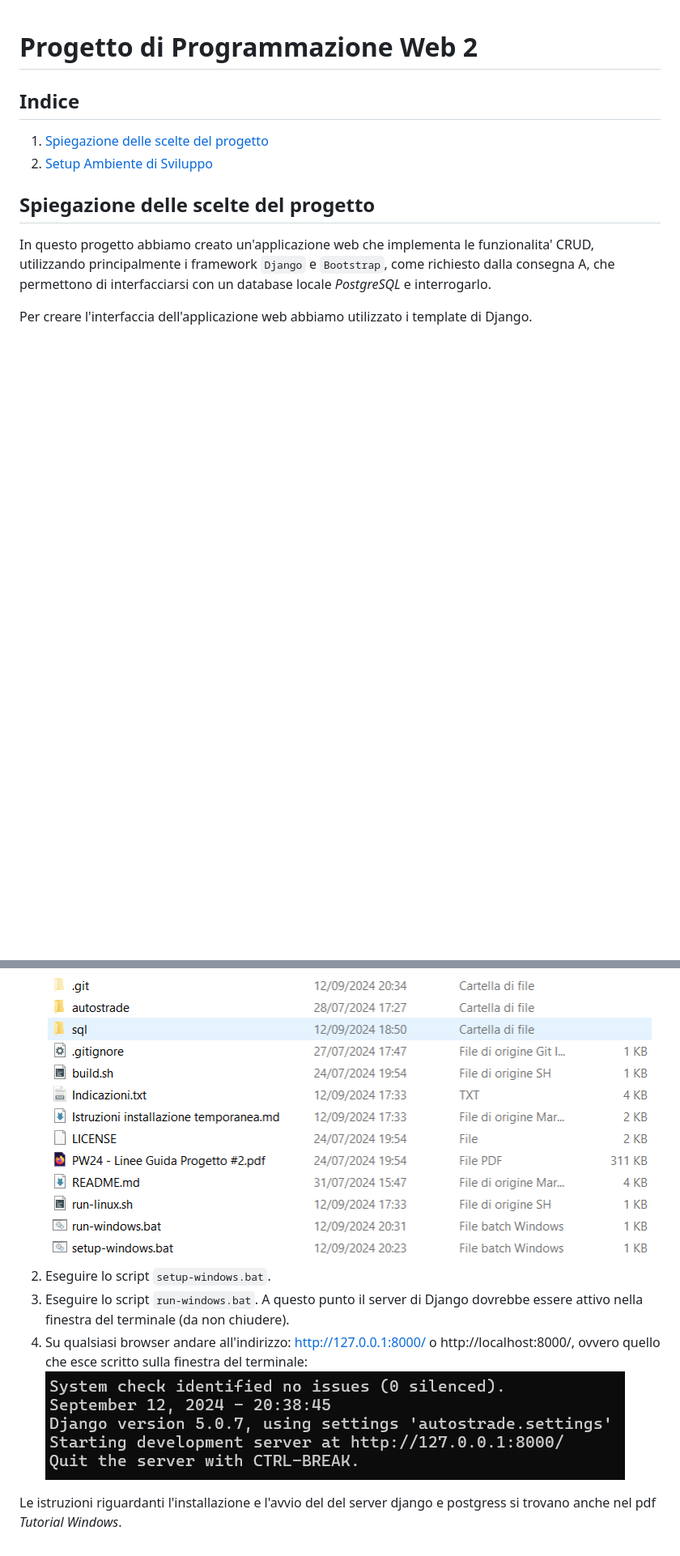
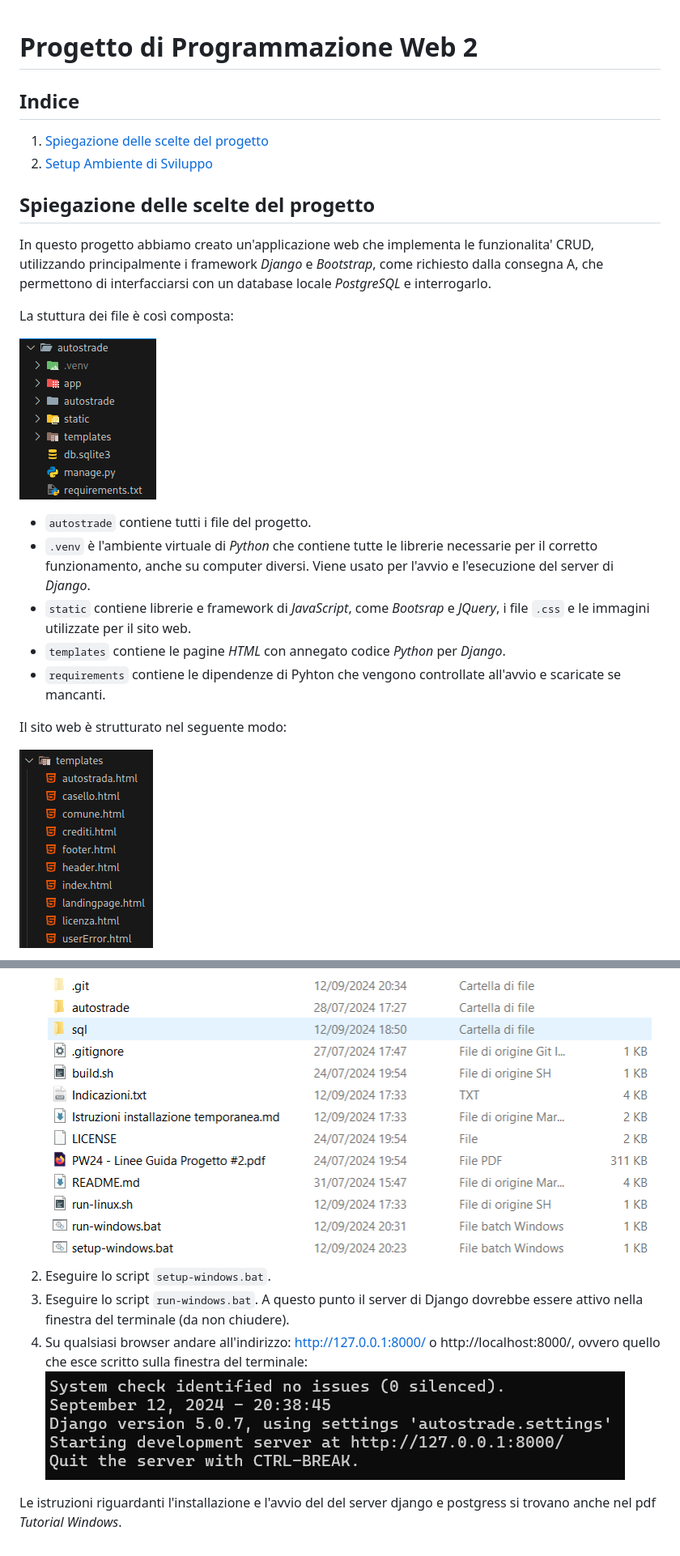
Before and after one commit to PerilousBooklet/progetto-pweb2, a Markdown page: README.md, 2 parts joined by grey strips. Shown at 81% size. Drawn GitHub-style; pictures changed too: markdown/struttura.png (added), markdown/website.png (added); blank space fills up the shorter version.

Commit message:
Aggiornamento README

```diff
--- a/README.md
+++ b/README.md
@@ -8,7 +8,20 @@
 ## Spiegazione delle scelte del progetto
 
 In questo progetto abbiamo creato un'applicazione web che implementa le funzionalita' CRUD,
-utilizzando principalmente i framework `Django` e `Bootstrap`, come richiesto dalla consegna A, che
+utilizzando principalmente i framework _Django_ e _Bootstrap_, come richiesto dalla consegna A, che
 permettono di interfacciarsi con un database locale _PostgreSQL_ e interrogarlo.
 
-Per creare l'interfaccia dell'applicazione web abbiamo utilizzato i template di Django.
+La stuttura dei file è così composta:
+
+![image](./markdown/struttura.png)
+
+-   `autostrade` contiene tutti i file del progetto.
+-   `.venv` è l'ambiente virtuale di _Python_ che contiene tutte le librerie necessarie per il corretto funzionamento, anche su computer diversi. Viene usato per l'avvio e l'esecuzione del server di _Django_.
+-   `static` contiene librerie e framework di _JavaScript_, come _Bootsrap_ e _JQuery_, i file `.css` e le immagini utilizzate per il sito web.
+-   `templates` contiene le pagine _HTML_ con annegato codice _Python_ per _Django_.
+-   `requirements` contiene le dipendenze di Pyhton che vengono controllate all'avvio e scaricate se mancanti.
+
+Il sito web è strutturato nel seguente modo:
+
+![image](./markdown/website.png)
+
@@ -39,11 +75,10 @@ Inoltre, gli script sono stati fatti supponendo che Postgres sia stato installat
 1. Entrare nella cartella `progetto-pweb2` (ovvero la cartella del progetto).
    Dovrebbe avere questo aspetto:
    ![image](./markdown/folder.png)
-3. Eseguire lo script `setup-windows.bat`.
-4. Eseguire lo script `run-windows.bat`.
+2. Eseguire lo script `setup-windows.bat`.
+3. Eseguire lo script `run-windows.bat`.
    A questo punto il server di Django dovrebbe essere attivo nella finestra del terminale (da non chiudere).
-5. Su qualsiasi browser andare all'indirizzo: http://127.0.0.1:8000/ o http://localhost:8000/, ovvero quello che esce scritto sulla finestra del terminale:
+4. Su qualsiasi browser andare all'indirizzo: http://127.0.0.1:8000/ o http://localhost:8000/, ovvero quello che esce scritto sulla finestra del terminale:
    ![image](./markdown/cli.png)
 
-
 Le istruzioni riguardanti l'installazione e l'avvio del del server django e postgress si trovano anche nel pdf _Tutorial Windows_.
```
Also changed, not shown: other parts of README.md (+29 -6 lines), markdown/comune.png (added), markdown/comuneErr.png (added), markdown/modale.png (added).
